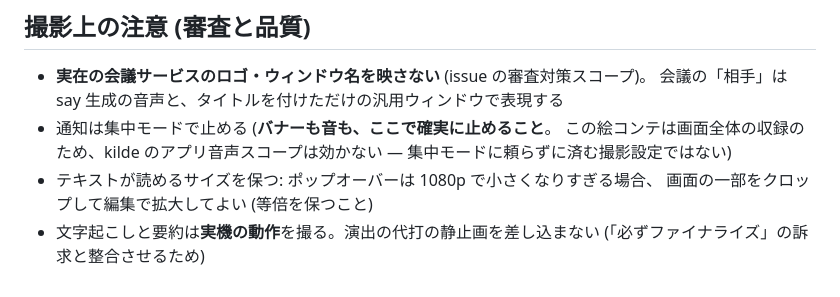
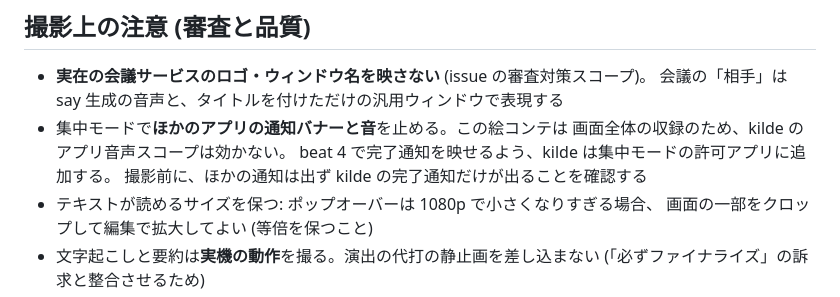
Before and after one commit to kilde-team/kilde-site, a Markdown page: docs/demo-video/storyboard.md, the part around the change. Rendered like a GitHub page.

```diff
--- a/docs/demo-video/storyboard.md
+++ b/docs/demo-video/storyboard.md
@@ -56,9 +56,10 @@ App Store のプレビューは **15–30 秒**のため、60 秒版をそのま
 
 - **実在の会議サービスのロゴ・ウィンドウ名を映さない** (issue の審査対策スコープ)。
   会議の「相手」は say 生成の音声と、タイトルを付けただけの汎用ウィンドウで表現する
-- 通知は集中モードで止める (**バナーも音も、ここで確実に止めること**。
-  この絵コンテは画面全体の収録のため、kilde のアプリ音声スコープは効かない —
-  集中モードに頼らずに済む撮影設定ではない)
+- 集中モードで**ほかのアプリの通知バナーと音**を止める。この絵コンテは
+  画面全体の収録のため、kilde のアプリ音声スコープは効かない。
+  beat 4 で完了通知を映せるよう、kilde は集中モードの許可アプリに追加する。
+  撮影前に、ほかの通知は出ず kilde の完了通知だけが出ることを確認する
 - テキストが読めるサイズを保つ: ポップオーバーは 1080p で小さくなりすぎる場合、
   画面の一部をクロップして編集で拡大してよい (等倍を保つこと)
 - 文字起こしと要約は**実機の動作**を撮る。演出の代打の静止画を差し込まない
```
Also changed, not shown: docs/demo-video/README.md (+1 -1 lines).
